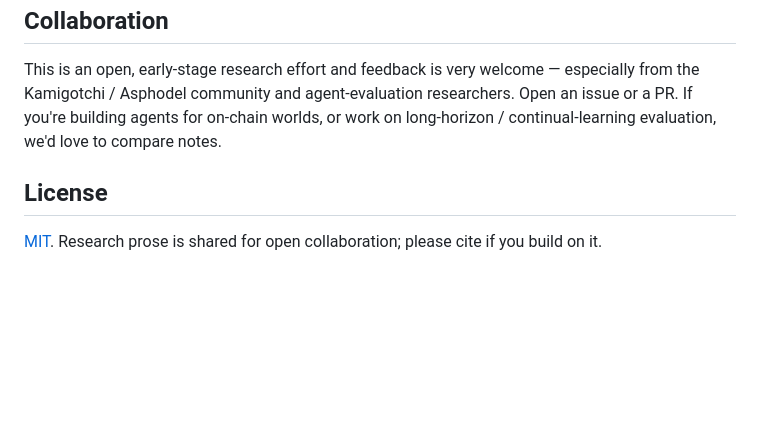
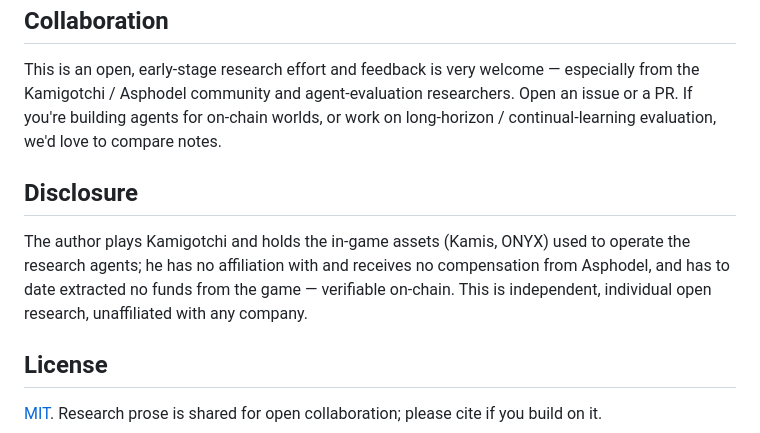
Before and after one commit to tokedo/KamiBench, a Markdown page: README.md, the part around the change. Drawn GitHub-style; blank space fills up the shorter version.

Commit message:
review-fix(6): COI & independence disclosure (paper front matter, §11, README)
Co-Authored-By: Claude Fable 5 <noreply@anthropic.com>

```diff
--- a/README.md
+++ b/README.md
@@ -79,6 +79,13 @@ Kamigotchi / Asphodel community and agent-evaluation researchers. Open an issue
 you're building agents for on-chain worlds, or work on long-horizon / continual-learning
 evaluation, we'd love to compare notes.
 
+## Disclosure
+
+The author plays Kamigotchi and holds the in-game assets (Kamis, ONYX) used to operate the
+research agents; he has no affiliation with and receives no compensation from Asphodel, and
+has to date extracted no funds from the game — verifiable on-chain. This is independent,
+individual open research, unaffiliated with any company.
+
 ## License
 
 [MIT](LICENSE). Research prose is shared for open collaboration; please cite if you build on it.
```
Also changed, not shown: paper/paper.md (+10 -1 lines).
